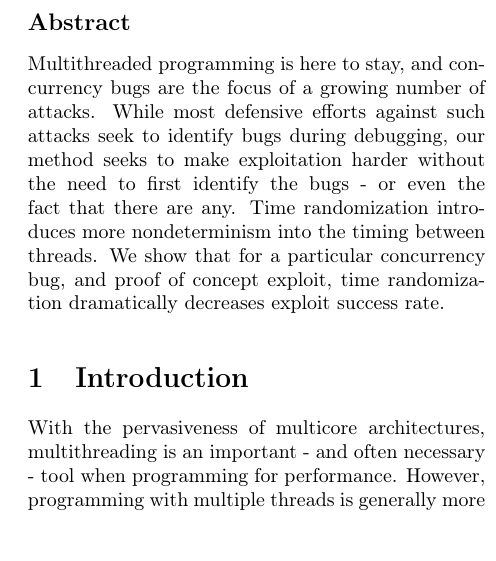
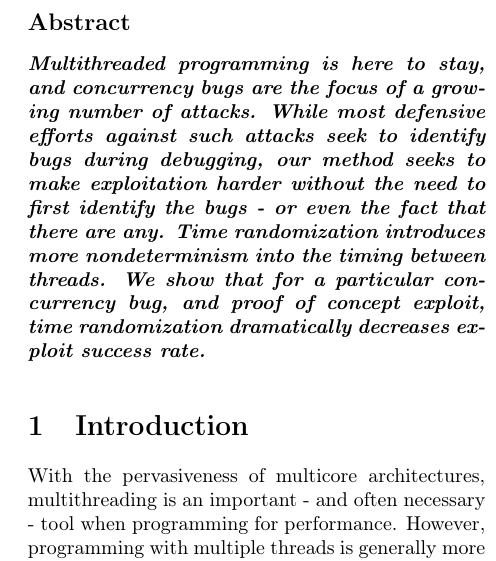
Before and after one commit to columbia-ids/paper-timerandomization, a LaTeX document (report.tex): part of one column of page 1 of 7, cut so that both start at the same text, the shorter picture padded with empty space. Compiled offline with pdfLaTeX; a LaTeX package or settings file that is missing is left out.

Commit message:
bold and italic abstract

```diff
--- a/report.tex
+++ b/report.tex
@@ -49,7 +49,7 @@ Columbia University
 %\thispagestyle{empty}
 
 \subsection*{Abstract}
-Multithreaded programming is here to stay, and concurrency bugs are the focus of a growing number of attacks.  While most defensive efforts against such attacks seek to identify bugs during debugging, our method seeks to make exploitation harder without the need to first identify the bugs - or even the fact that there are any.  Time randomization introduces more nondeterminism into the timing between threads.  We show that for a particular concurrency bug, and proof of concept exploit, time randomization dramatically decreases exploit success rate.
+\textbf{\textit{Multithreaded programming is here to stay, and concurrency bugs are the focus of a growing number of attacks.  While most defensive efforts against such attacks seek to identify bugs during debugging, our method seeks to make exploitation harder without the need to first identify the bugs - or even the fact that there are any.  Time randomization introduces more nondeterminism into the timing between threads.  We show that for a particular concurrency bug, and proof of concept exploit, time randomization dramatically decreases exploit success rate.}}
 
 \section{Introduction}
 With the pervasiveness of multicore architectures, multithreading is an important - and often necessary - tool when programming for performance.  However, programming with multiple threads is generally more difficult than programming for serial execution.  Each thread has the potential to contain any bug of a serial program, and on top of that, the uncertain interleaving of concurrent threads has the potential for concurrency bugs (e.g. data races).
```
